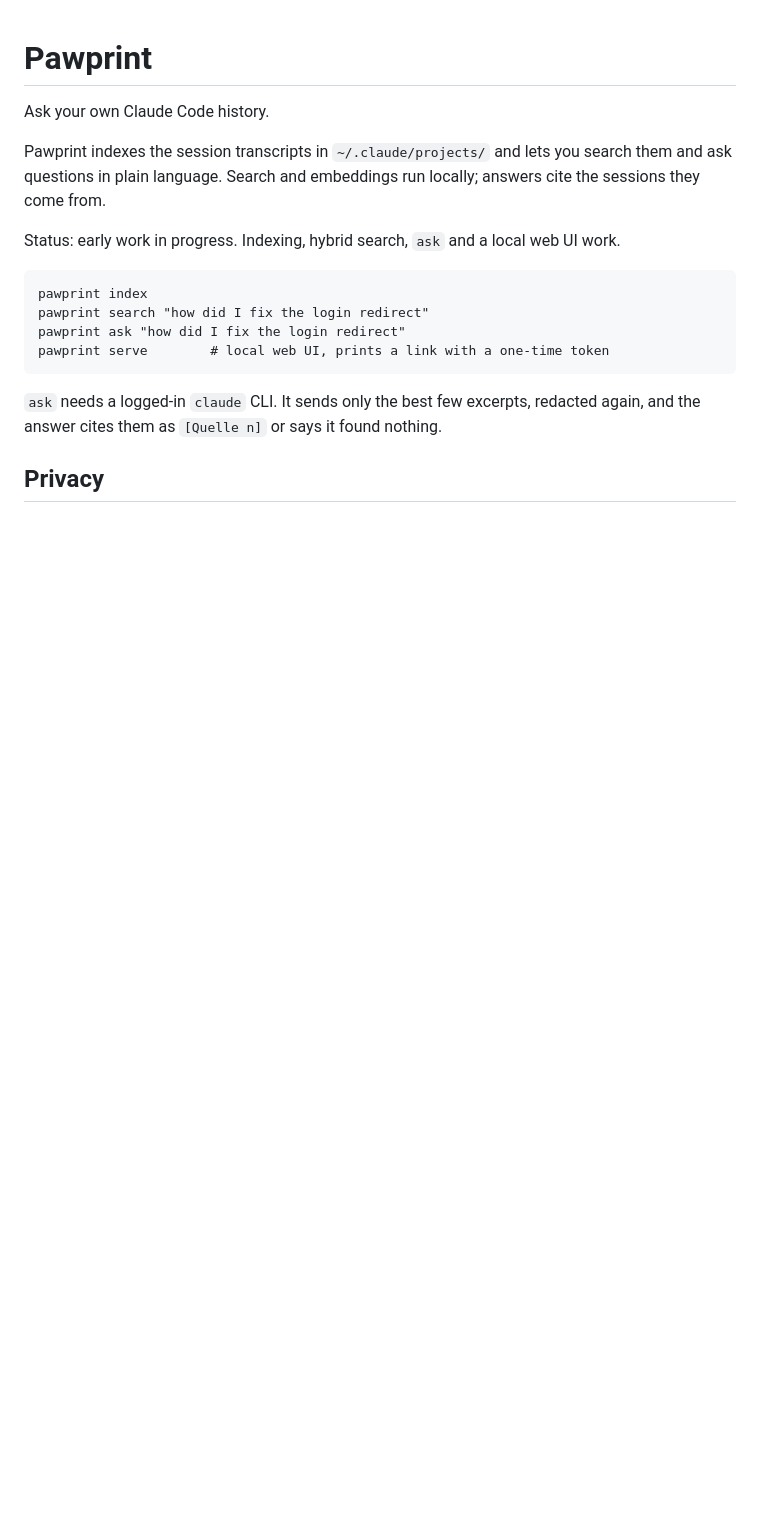
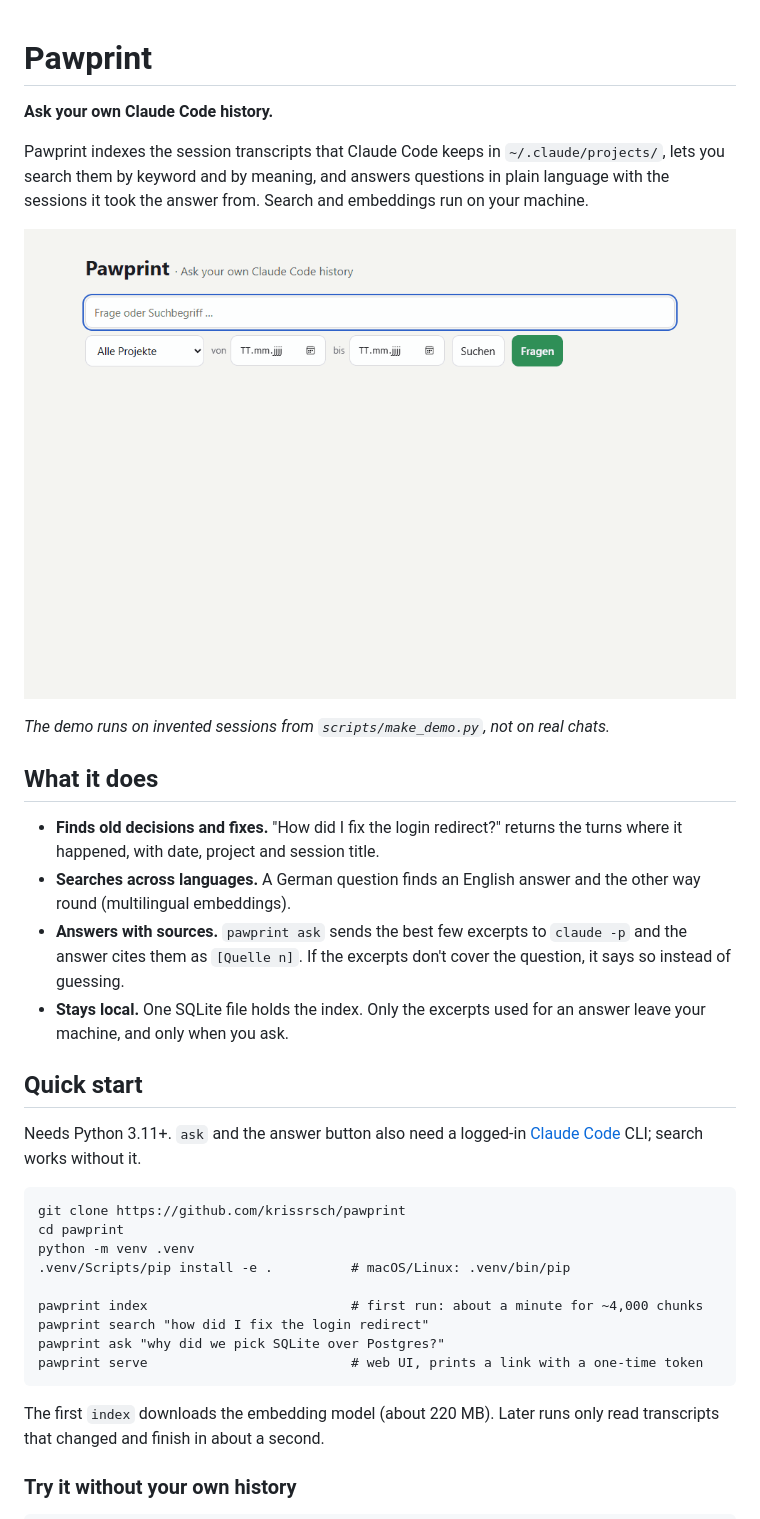
Before and after one commit to krissrsch/pawprint, a Markdown page: README.md, the part around one of its changes. Drawn GitHub-style; pictures changed too: docs/demo.gif (added); blank space fills up the shorter version.

Commit message:
Rewrite README with demo, diagram and results

````diff
--- a/README.md
+++ b/README.md
@@ -1,22 +1,40 @@
 # Pawprint
 
-Ask your own Claude Code history.
+**Ask your own Claude Code history.**
 
-Pawprint indexes the session transcripts in `~/.claude/projects/` and lets you
-search them and ask questions in plain language. Search and embeddings run
-locally; answers cite the sessions they come from.
+Pawprint indexes the session transcripts that Claude Code keeps in `~/.claude/projects/`,
+lets you search them by keyword and by meaning, and answers questions in plain language
+with the sessions it took the answer from. Search and embeddings run on your machine.
 
-Status: early work in progress. Indexing, hybrid search, `ask` and a local web UI work.
+![Asking Pawprint why a CORS setting was chosen; the answer cites the session it came from](docs/demo.gif)
+
+*The demo runs on invented sessions from `scripts/make_demo.py`, not on real chats.*
+
+## What it does
+
+- **Finds old decisions and fixes.** "How did I fix the login redirect?" returns the turns where it happened, with date, project and session title.
+- **Searches across languages.** A German question finds an English answer and the other way round (multilingual embeddings).
+- **Answers with sources.** `pawprint ask` sends the best few excerpts to `claude -p` and the answer cites them as `[Quelle n]`. If the excerpts don't cover the question, it says so instead of guessing.
+- **Stays local.** One SQLite file holds the index. Only the excerpts used for an answer leave your machine, and only when you ask.
+
+## Quick start
+
+Needs Python 3.11+. `ask` and the answer button also need a logged-in [Claude Code](https://claude.com/claude-code) CLI; search works without it.
 
 ```
-pawprint index
+git clone https://github.com/krissrsch/pawprint
+cd pawprint
+python -m venv .venv
+.venv/Scripts/pip install -e .          # macOS/Linux: .venv/bin/pip
+
+pawprint index                          # first run: about a minute for ~4,000 chunks
 pawprint search "how did I fix the login redirect"
-pawprint ask "how did I fix the login redirect"
-pawprint serve        # local web UI, prints a link with a one-time token
+pawprint ask "why did we pick SQLite over Postgres?"
+pawprint serve                          # web UI, prints a link with a one-time token
 ```
 
-`ask` needs a logged-in `claude` CLI. It sends only the best few excerpts, redacted
-again, and the answer cites them as `[Quelle n]` or says it found nothing.
+The first `index` downloads the embedding model (about 220 MB). Later runs only read
+transcripts that changed and finish in about a second.
 
-## Privacy
+### Try it without your own history
 
````
Also changed, not shown: other parts of README.md (+70 -13 lines).
